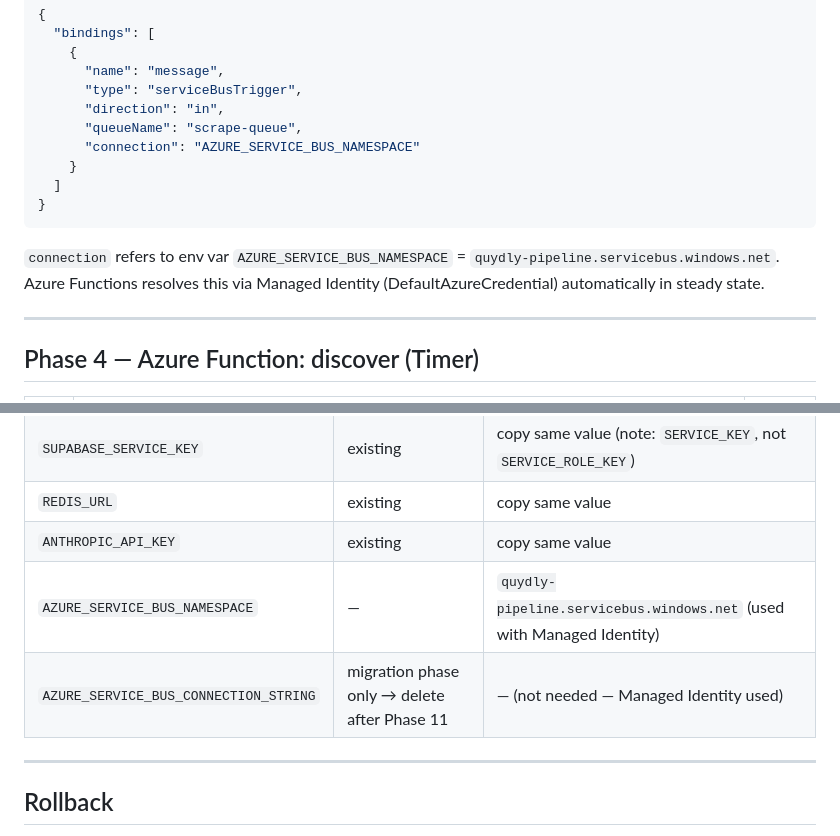
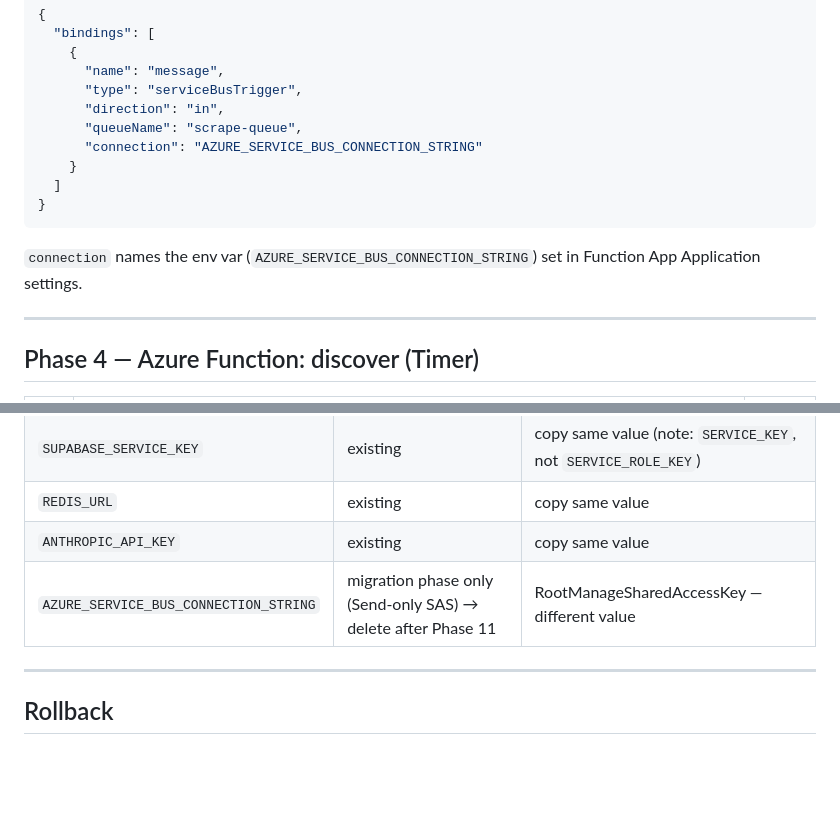
Before and after one commit to aishvar23/quydly, a Markdown page: AZURE_QUEUE_PIPELINE.md, 2 parts joined by grey strips. GitHub-like rendering; blank space fills up the shorter version.

````diff
--- a/AZURE_QUEUE_PIPELINE.md
+++ b/AZURE_QUEUE_PIPELINE.md
@@ -215,12 +202,12 @@ ALTER TABLE clusters ADD COLUMN IF NOT EXISTS synthesis_queued_at timestamptz;
       "type": "serviceBusTrigger",
       "direction": "in",
       "queueName": "scrape-queue",
-      "connection": "AZURE_SERVICE_BUS_NAMESPACE"
+      "connection": "AZURE_SERVICE_BUS_CONNECTION_STRING"
     }
   ]
 }
 ```
-`connection` refers to env var `AZURE_SERVICE_BUS_NAMESPACE` = `quydly-pipeline.servicebus.windows.net`. Azure Functions resolves this via Managed Identity (DefaultAzureCredential) automatically in steady state.
+`connection` names the env var (`AZURE_SERVICE_BUS_CONNECTION_STRING`) set in Function App Application settings.
 
 ---
 
@@ -413,8 +389,7 @@ az servicebus queue message peek \
 | `SUPABASE_SERVICE_KEY` | existing | copy same value (note: `SERVICE_KEY`, not `SERVICE_ROLE_KEY`) |
 | `REDIS_URL` | existing | copy same value |
 | `ANTHROPIC_API_KEY` | existing | copy same value |
-| `AZURE_SERVICE_BUS_NAMESPACE` | — | `quydly-pipeline.servicebus.windows.net` (used with Managed Identity) |
-| `AZURE_SERVICE_BUS_CONNECTION_STRING` | migration phase only → delete after Phase 11 | — (not needed — Managed Identity used) |
+| `AZURE_SERVICE_BUS_CONNECTION_STRING` | migration phase only (Send-only SAS) → delete after Phase 11 | RootManageSharedAccessKey — different value |
 
 ---
 
````
Also changed, not shown: other parts of AZURE_QUEUE_PIPELINE.md (+23 -47 lines), docs/azure-queue-pipeline-design.md (+46 -68 lines).
